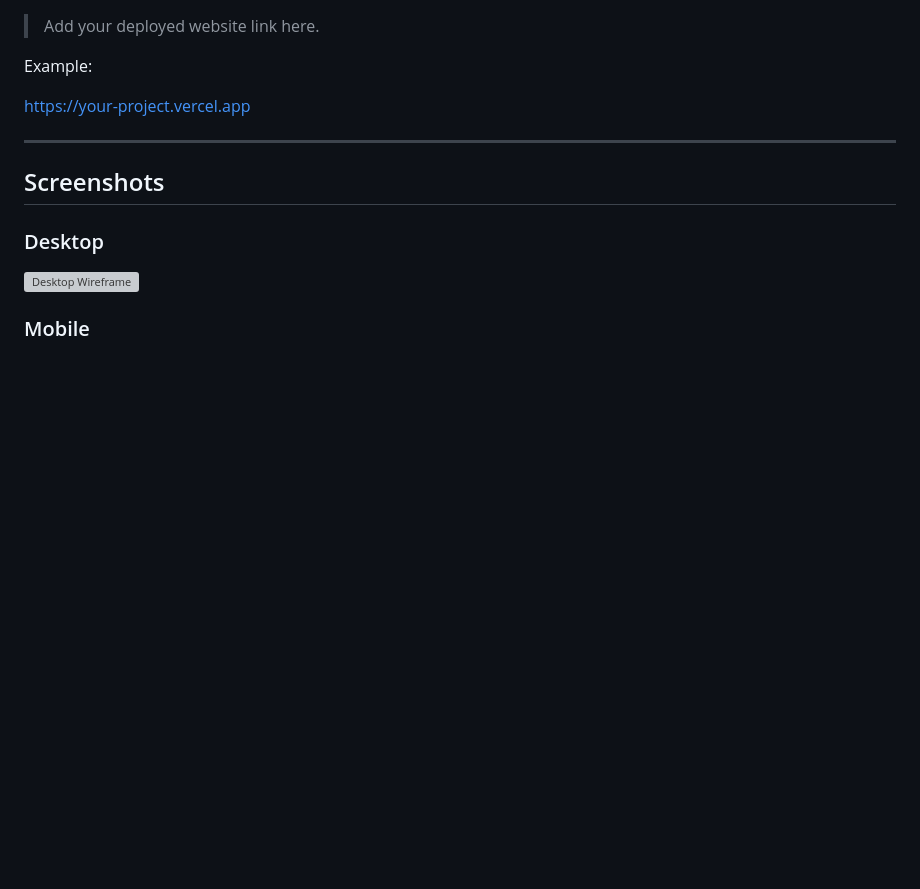
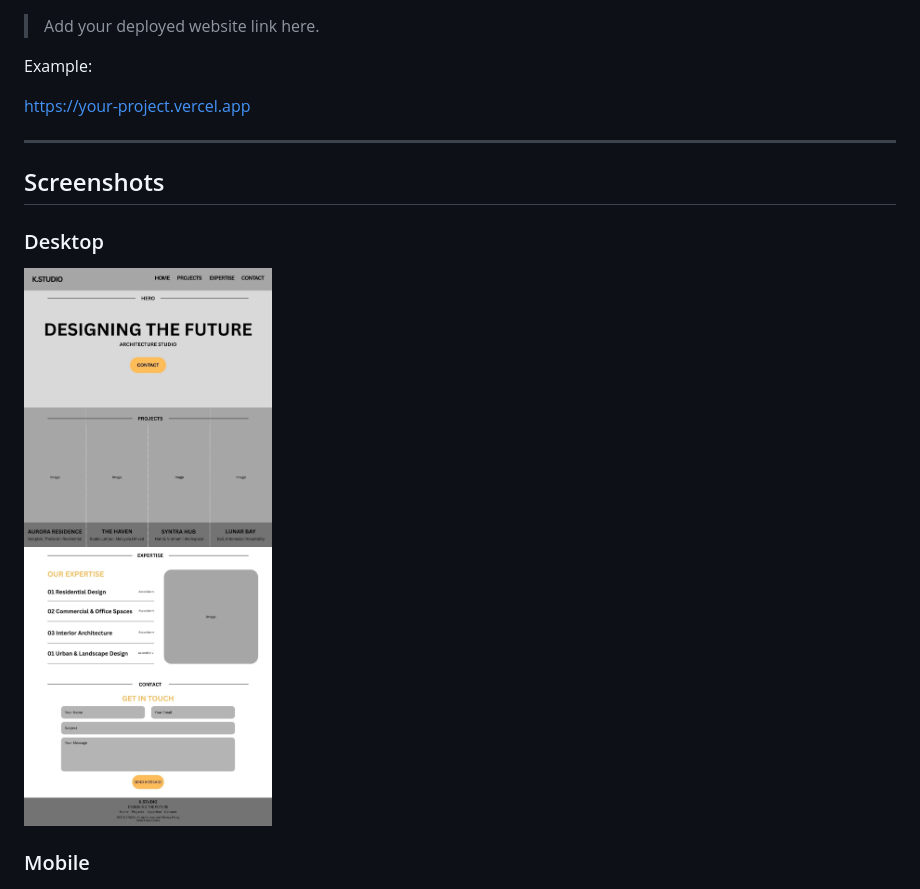
Before and after one commit to K-Khant/kstudio-architecture-website, a Markdown page: README.md, the part around the change. GitHub-like rendering; blank space fills up the shorter version; grey boxes are pictures that could not be loaded.

```diff
--- a/README.md
+++ b/README.md
@@ -20,7 +20,7 @@ https://your-project.vercel.app
 
 ### Desktop
 
-![Desktop Wireframe](ArchitectWebsite_wireframe_desktop.jpg)
+![Desktop Wireframe](ArchitectWebsite_wireframe_destop.jpg)
 
 ### Mobile
 
```
